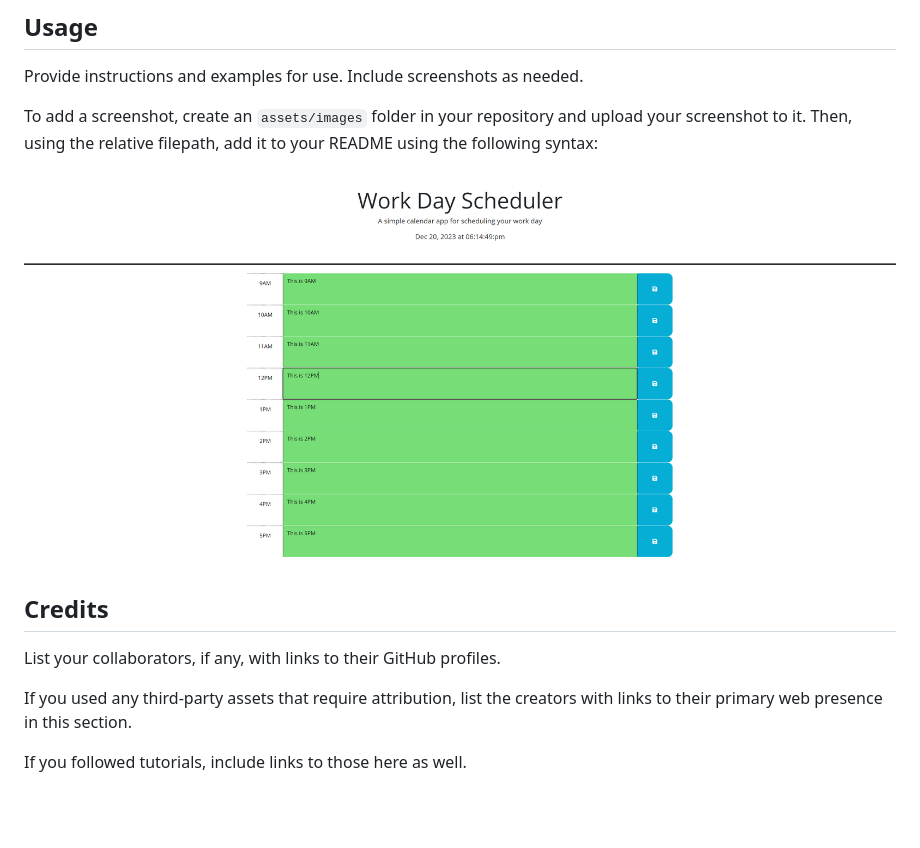
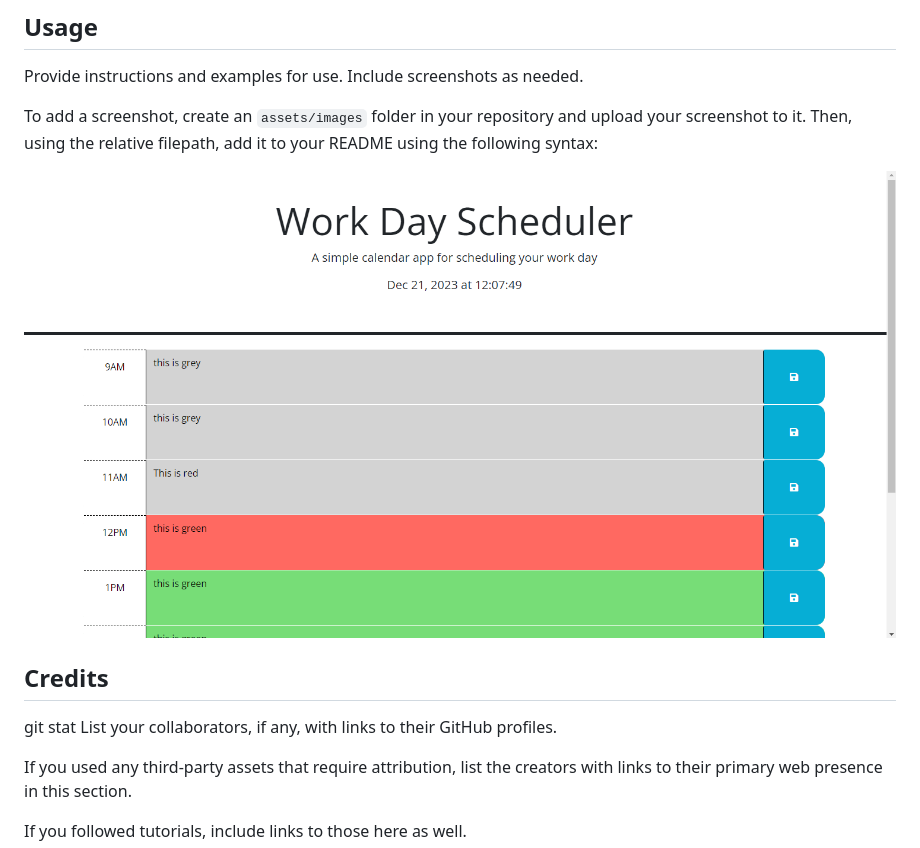
Before and after one commit to JosephVz/Creating-a-daily-planner, a Markdown page: README.md, the part around the change. GitHub-like rendering; pictures changed too: assets/images/daily-scheduler.PNG (deleted), assets/images/dailyscheduler.PNG (added); blank space fills up the shorter version.

Commit message:
Updated the picture of the application in the readme.

```diff
--- a/README.md
+++ b/README.md
@@ -39,10 +39,10 @@ Provide instructions and examples for use. Include screenshots as needed.
 
 To add a screenshot, create an `assets/images` folder in your repository and upload your screenshot to it. Then, using the relative filepath, add it to your README using the following syntax:
 
-   ![Alt text](assets/images/daily-scheduler.PNG)
+   ![Alt text](assets/images/dailyscheduler.PNG)
 
 ## Credits
-
+git stat
 List your collaborators, if any, with links to their GitHub profiles.
 
 If you used any third-party assets that require attribution, list the creators with links to their primary web presence in this section.
```
